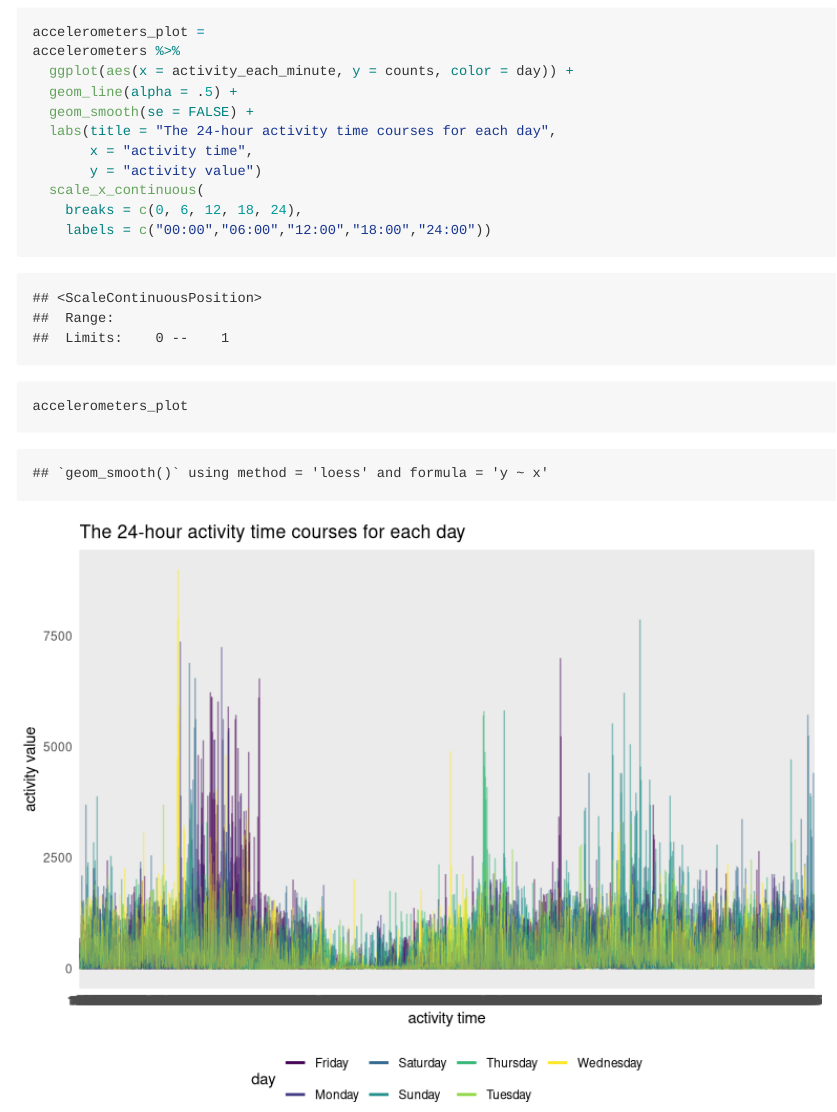
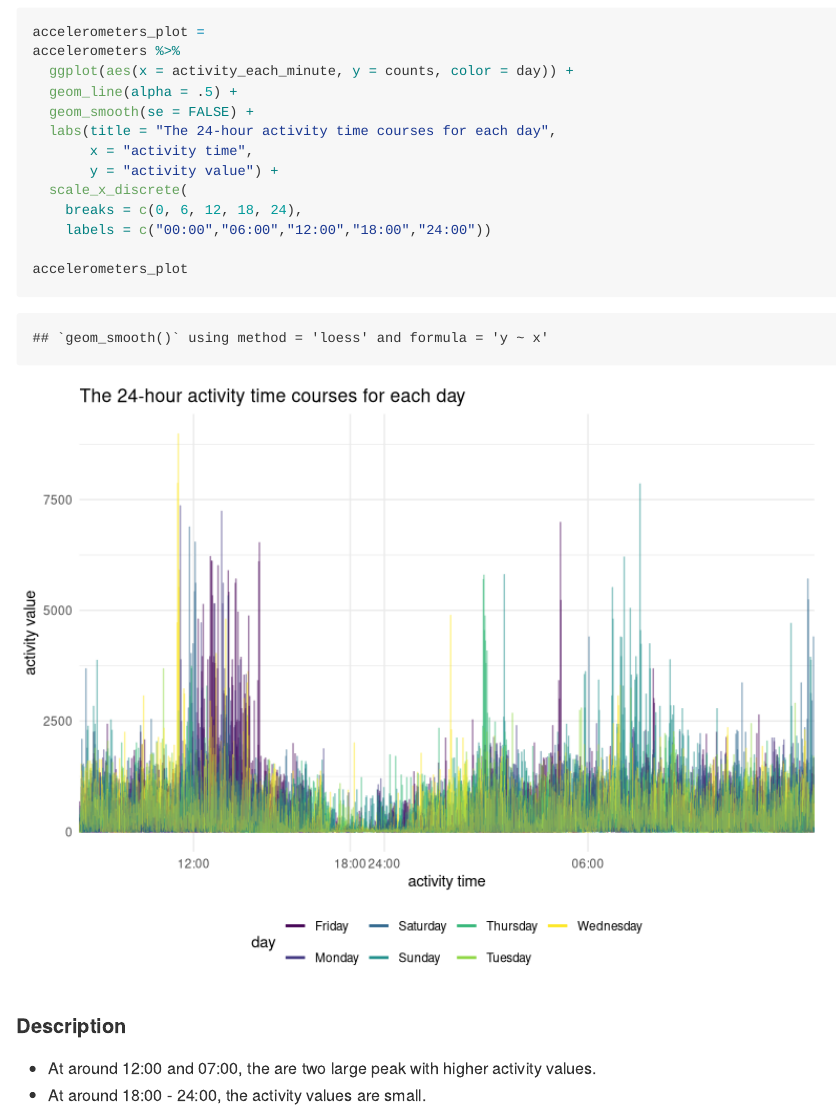
Before and after one commit to AC13C33/p8105_hw3_yc4016, an R Markdown document (p8105_hw3_yc4016.Rmd): the page in a window 1100 px wide, from 4320 px down. Rendered offline with R 4.5, knitr and Pandoc, with nearby package versions; some code elsewhere in the file could not run offline; column names are cleaned by a stand-in for the janitor package.

Commit message:
add desctiption to the plot

````diff
--- a/p8105_hw3_yc4016.Rmd
+++ b/p8105_hw3_yc4016.Rmd
@@ -169,10 +169,14 @@ accelerometers %>%
   geom_smooth(se = FALSE) +
   labs(title = "The 24-hour activity time courses for each day",
        x = "activity time",
-       y = "activity value")
-  scale_x_continuous(
+       y = "activity value") +
+  scale_x_discrete(
     breaks = c(0, 6, 12, 18, 24),
     labels = c("00:00","06:00","12:00","18:00","24:00"))
 
 accelerometers_plot
 ```
+
+#### Description
+* At around 12:00 and 07:00, the are two large peak with higher activity values.
+* At around 18:00 - 24:00, the activity values are small.
````
Also changed, not shown: p8105_hw3_yc4016.md.
